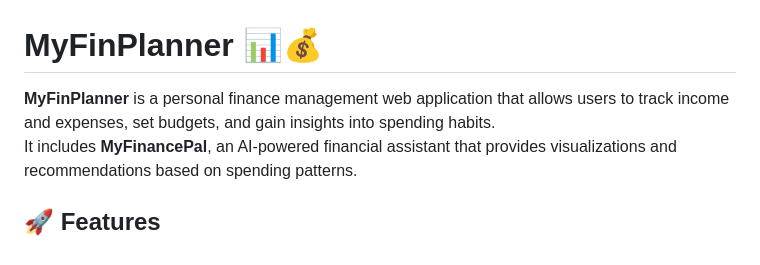
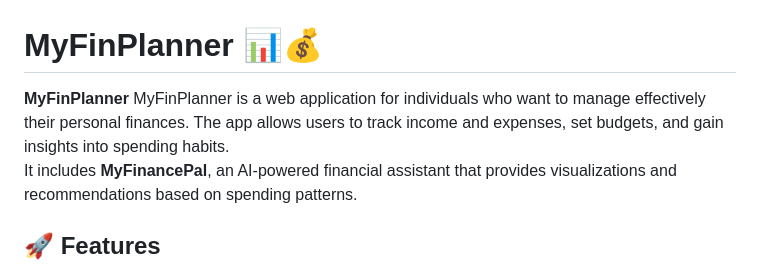
Before and after one commit to betoooo08/MyFinPlanner, a Markdown page: README.md, the part around the change. GitHub-like rendering.

```diff
--- a/README.md
+++ b/README.md
@@ -1,6 +1,6 @@
 # MyFinPlanner 📊💰
 
-**MyFinPlanner** is a personal finance management web application that allows users to track income and expenses, set budgets, and gain insights into spending habits.
+**MyFinPlanner** MyFinPlanner is  a web application for individuals who want to manage effectively their personal finances. The app allows users to track income and expenses, set budgets, and gain insights into spending habits.
 It includes **MyFinancePal**, an AI-powered financial assistant that provides visualizations and recommendations based on spending patterns.
 
 ## 🚀 Features
```
